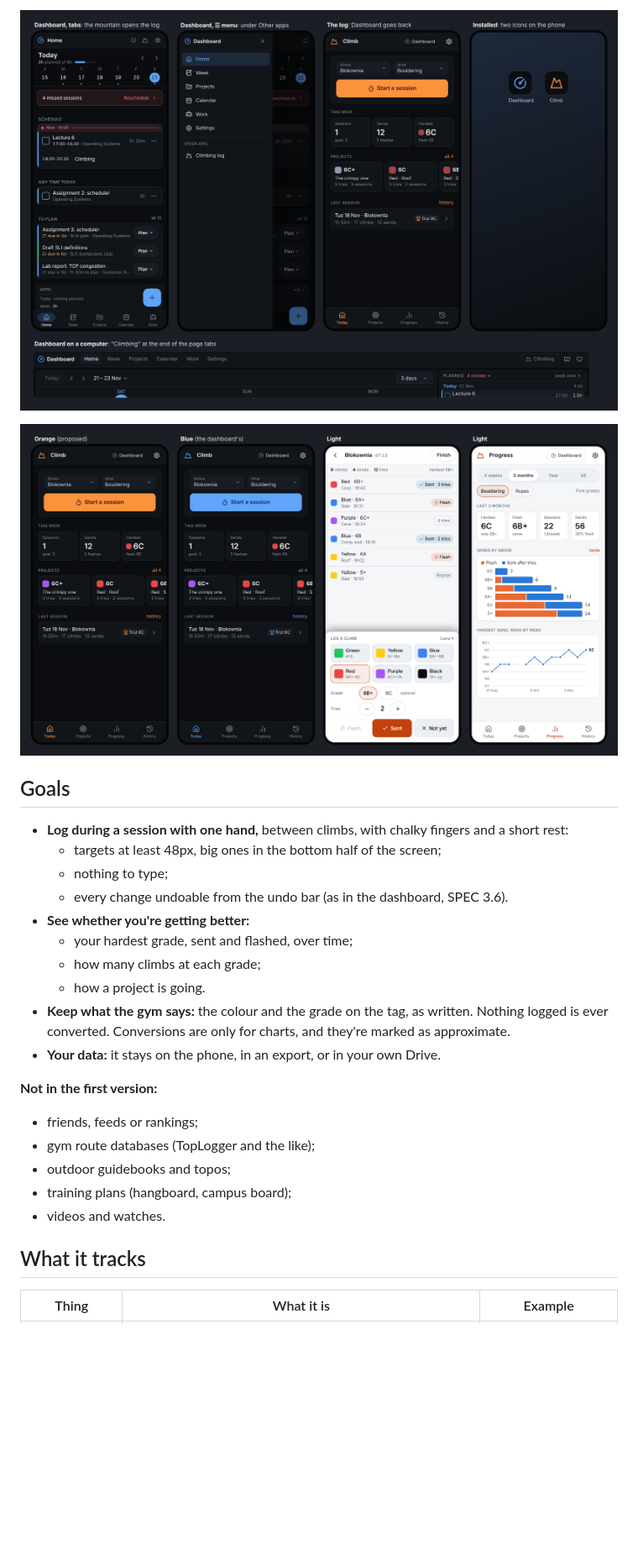
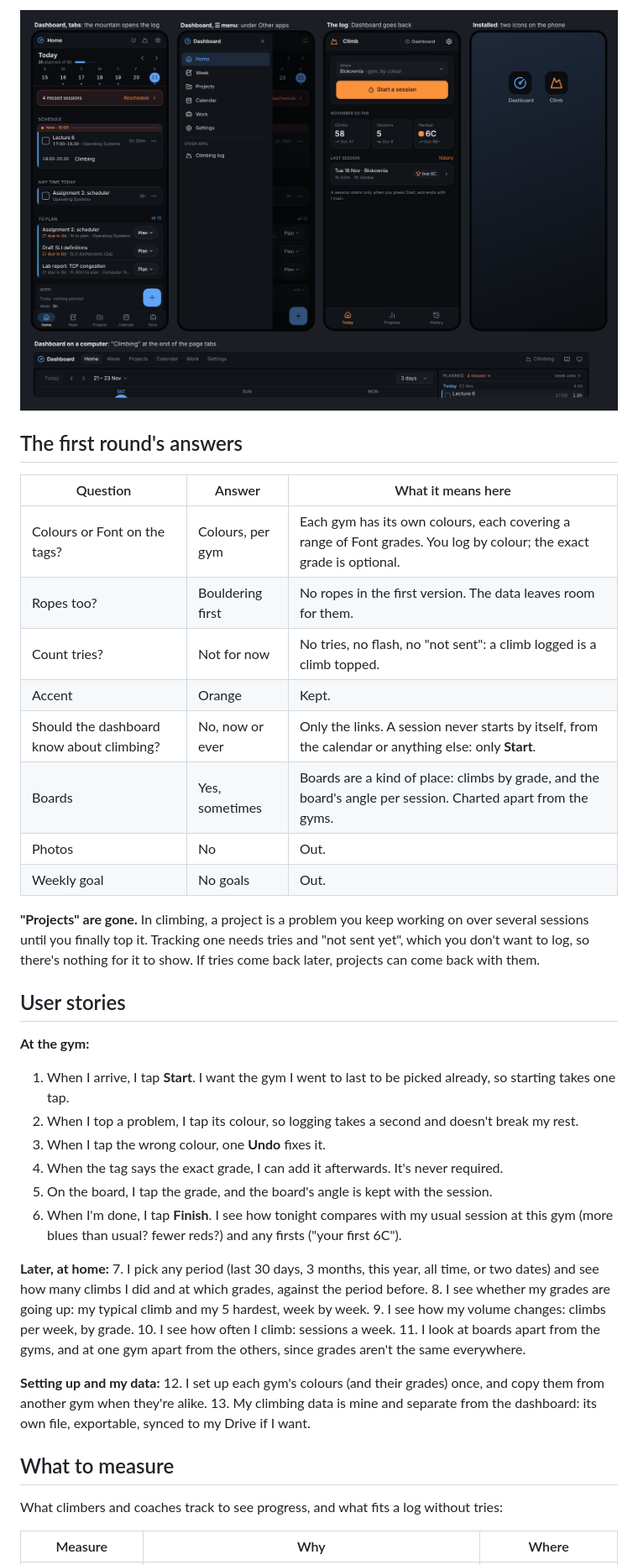
Before and after one commit to wps0/personal-dashboard, a Markdown page: docs/climbing.md, the part around one of its changes. Shown at 84% size. Rendered like a GitHub page; pictures changed too: docs/climbing/links.png, docs/climbing/looks.png (deleted); blank space fills up the shorter version.

```diff
--- a/docs/climbing.md
+++ b/docs/climbing.md
@@ -27,32 +33,62 @@ look can be changed before any of it is built.
 
 ![The links between the dashboard and the log](climbing/links.png)
 
-![Looks to choose from: orange or blue, dark or light](climbing/looks.png)
+## The first round's answers
 
-## Goals
+| Question | Answer | What it means here |
+|---|---|---|
+| Colours or Font on the tags? | Colours, per gym | Each gym has its own colours, each covering a range of Font grades. You log by colour; the exact grade is optional. |
+| Ropes too? | Bouldering first | No ropes in the first version. The data leaves room for them. |
+| Count tries? | Not for now | No tries, no flash, no "not sent": a climb logged is a climb topped. |
+| Accent | Orange | Kept. |
+| Should the dashboard know about climbing? | No, now or ever | Only the links. A session never starts by itself, from the calendar or anything else: only **Start**. |
+| Boards | Yes, sometimes | Boards are a kind of place: climbs by grade, and the board's angle per session. Charted apart from the gyms. |
+| Photos | No | Out. |
+| Weekly goal | No goals | Out. |
 
-- **Log during a session with one hand,** between climbs, with chalky
-  fingers and a short rest:
-  - targets at least 48px, big ones in the bottom half of the screen;
-  - nothing to type;
-  - every change undoable from the undo bar (as in the dashboard, SPEC 3.6).
-- **See whether you're getting better:**
-  - your hardest grade, sent and flashed, over time;
-  - how many climbs at each grade;
-  - how a project is going.
-- **Keep what the gym says:** the colour and the grade on the tag, as
-  written. Nothing logged is ever converted. Conversions are only for
-  charts, and they're marked as approximate.
-- **Your data:** it stays on the phone, in an export, or in your own Drive.
+**"Projects" are gone.** In climbing, a project is a problem you keep
+working on over several sessions until you finally top it. Tracking one
+needs tries and "not sent yet", which you don't want to log, so there's
+nothing for it to show. If tries come back later, projects can come back
+with them.
 
-**Not in the first version:**
-- friends, feeds or rankings;
-- gym route databases (TopLogger and the like);
-- outdoor guidebooks and topos;
-- training plans (hangboard, campus board);
-- videos and watches.
+## User stories
 
-## What it tracks
+**At the gym:**
+1. When I arrive, I tap **Start**. I want the gym I went to last to be
+   picked already, so starting takes one tap.
+2. When I top a problem, I tap its colour, so logging takes a second and
+   doesn't break my rest.
+3. When I tap the wrong colour, one **Undo** fixes it.
+4. When the tag says the exact grade, I can add it afterwards. It's never
+   required.
+5. On the board, I tap the grade, and the board's angle is kept with the
+   session.
+6. When I'm done, I tap **Finish**. I see how tonight compares with my
+   usual session at this gym (more blues than usual? fewer reds?) and any
+   firsts ("your first 6C").
 
-| Thing | What it is | Example |
+**Later, at home:**
+7. I pick any period (last 30 days, 3 months, this year, all time, or two
+   dates) and see how many climbs I did and at which grades, against the
+   period before.
+8. I see whether my grades are going up: my typical climb and my 5 hardest,
+   week by week.
+9. I see how my volume changes: climbs per week, by grade.
+10. I see how often I climb: sessions a week.
+11. I look at boards apart from the gyms, and at one gym apart from the
+    others, since grades aren't the same everywhere.
+
+**Setting up and my data:**
+12. I set up each gym's colours (and their grades) once, and copy them from
+    another gym when they're alike.
+13. My climbing data is mine and separate from the dashboard: its own file,
+    exportable, synced to my Drive if I want.
+
+## What to measure
+
+What climbers and coaches track to see progress, and what fits a log
+without tries:
+
+| Measure | Why | Where |
 |---|---|---|
```
Also changed, not shown: other parts of docs/climbing.md (+272 -320 lines), SPEC.md (+3 -2 lines), docs/climbing/main-flow.png, docs/climbing/more-screens.png (deleted), docs/climbing/progress.png (added), docs/climbing/settings-and-light.png (added).
